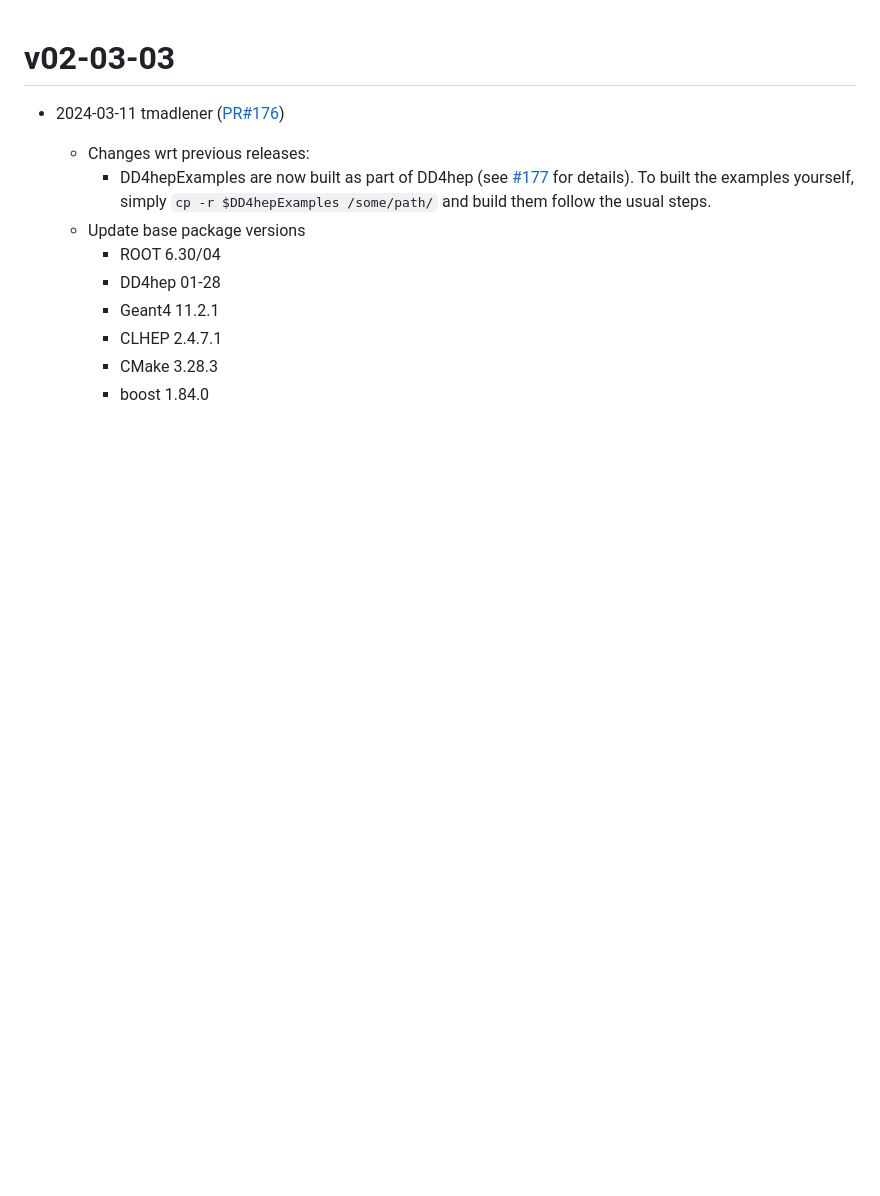
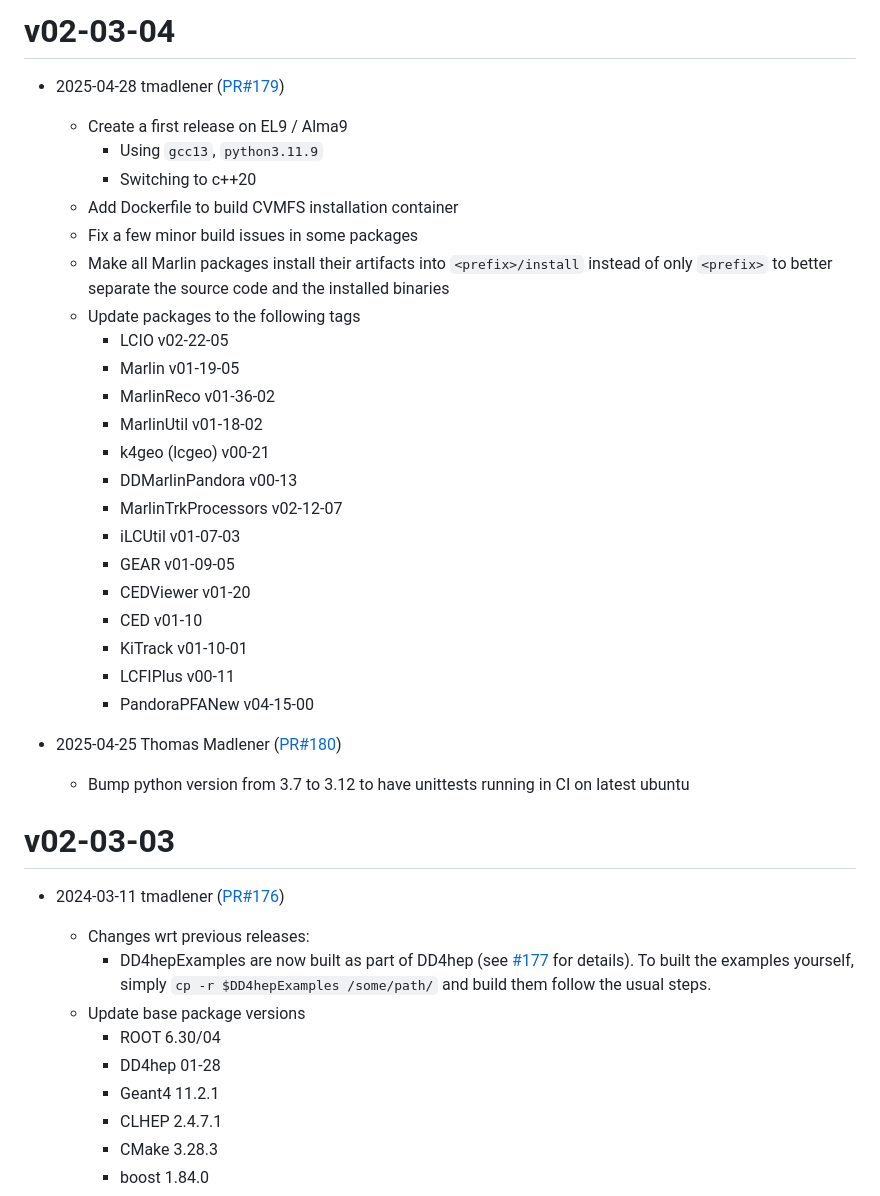
Before and after one commit to iLCSoft/iLCInstall, a Markdown page: doc/ReleaseNotes.md, the part around the change. Rendered like a GitHub page; blank space fills up the shorter version.

Commit message:
Release Notes for v02-03-04

```diff
--- a/doc/ReleaseNotes.md
+++ b/doc/ReleaseNotes.md
@@ -1,3 +1,31 @@
+# v02-03-04
+
+* 2025-04-28 tmadlener ([PR#179](https://github.com/ilCSoft/iLCInstall/pull/179))
+  - Create a first release on EL9 / Alma9
+    - Using `gcc13`, `python3.11.9`
+    - Switching to c++20
+  - Add Dockerfile to build CVMFS installation container
+  - Fix a few minor build issues in some packages
+  - Make all Marlin packages install their artifacts into `<prefix>/install` instead of only `<prefix>` to better separate the source code and the installed binaries
+  - Update packages to the following tags
+    -  LCIO v02-22-05
+    - Marlin v01-19-05
+    - MarlinReco v01-36-02
+    - MarlinUtil v01-18-02
+    - k4geo (lcgeo) v00-21
+    - DDMarlinPandora v00-13
+    - MarlinTrkProcessors v02-12-07
+    - iLCUtil v01-07-03
+    - GEAR v01-09-05
+    - CEDViewer v01-20
+    - CED v01-10
+    - KiTrack v01-10-01
+    - LCFIPlus v00-11
+    - PandoraPFANew v04-15-00
+
+* 2025-04-25 Thomas Madlener ([PR#180](https://github.com/ilCSoft/iLCInstall/pull/180))
+  - Bump python version from 3.7 to 3.12 to have unittests running in CI on latest ubuntu
+
 # v02-03-03
 
 * 2024-03-11 tmadlener ([PR#176](https://github.com/iLCSoft/iLCInstall/pull/176))
```
